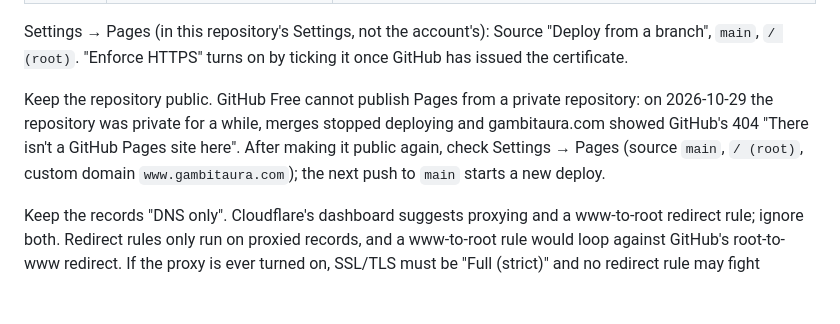
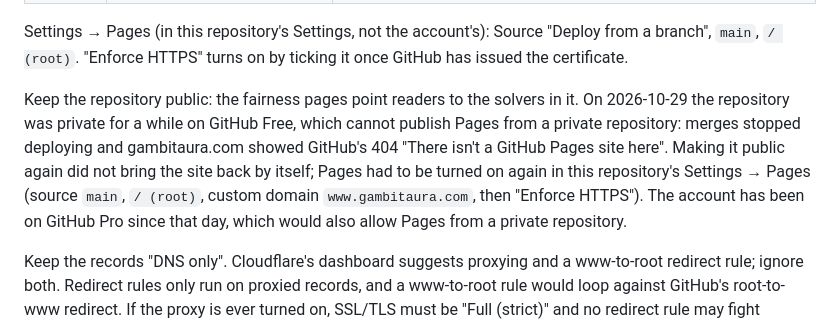
Before and after one commit to SteJ20996/GambitAura, a Markdown page: README.md, the part around the change. Drawn GitHub-style; blank space fills up the shorter version.

Commit message:
Record how the site came back after the private-repository outage
Making the repository public again did not restart Pages: it had to be
switched back on in Settings → Pages (main, root, custom domain, HTTPS),
after which the 光路 merge deployed. The owner also moved the account to
GitHub Pro, which allows Pages from a private repository; the repository
stays public because the fairness pages send readers to its solvers.

Co-Authored-By: Claude Opus 5.5 <noreply@anthropic.com>
Claude-Session: https://claude.ai/code/session_011PweRR84W12S19nPEU9UnW

```diff
--- a/README.md
+++ b/README.md
@@ -108,11 +108,13 @@ DNS for gambitaura.com on Cloudflare (DNS → Records), every record "DNS only"
 Settings → Pages (in this repository's Settings, not the account's): Source "Deploy from a branch",
 `main`, `/ (root)`. "Enforce HTTPS" turns on by ticking it once GitHub has issued the certificate.
 
-Keep the repository public. GitHub Free cannot publish Pages from a private repository: on
-2026-10-29 the repository was private for a while, merges stopped deploying and gambitaura.com
-showed GitHub's 404 "There isn't a GitHub Pages site here". After making it public again, check
-Settings → Pages (source `main`, `/ (root)`, custom domain `www.gambitaura.com`); the next push
-to `main` starts a new deploy.
+Keep the repository public: the fairness pages point readers to the solvers in it. On 2026-10-29
+the repository was private for a while on GitHub Free, which cannot publish Pages from a private
+repository: merges stopped deploying and gambitaura.com showed GitHub's 404 "There isn't a GitHub
+Pages site here". Making it public again did not bring the site back by itself; Pages had to be
+turned on again in this repository's Settings → Pages (source `main`, `/ (root)`, custom domain
+`www.gambitaura.com`, then "Enforce HTTPS"). The account has been on GitHub Pro since that day,
+which would also allow Pages from a private repository.
 
 Keep the records "DNS only". Cloudflare's dashboard suggests proxying and a www-to-root redirect
 rule; ignore both. Redirect rules only run on proxied records, and a www-to-root rule would loop
```
Also changed, not shown: CLAUDE.md (+5 -3 lines).
